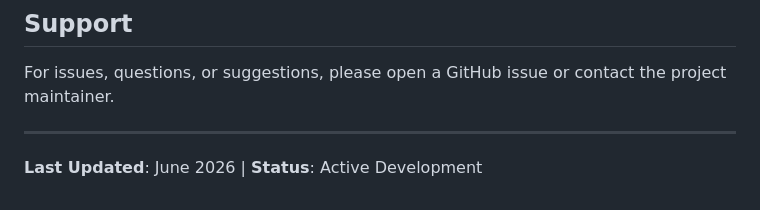
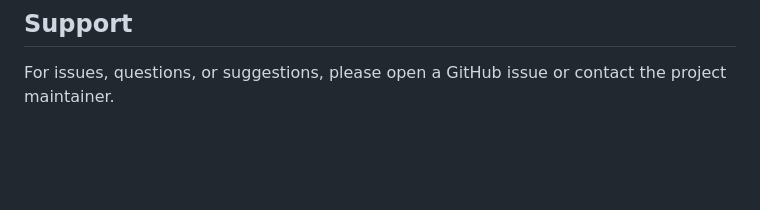
Before and after one commit to ShubDeshmukh2006/Resumepath.Ai, a Markdown page: README.md, the part around the change. Rendered like a GitHub page; blank space fills up the shorter version.

Commit message:
Remove last updated date and status from README
Removed last updated date and status from README.

```diff
--- a/README.md
+++ b/README.md
@@ -188,7 +188,3 @@ This project does not currently include a license. Before distributing or using
 ## Support
 
 For issues, questions, or suggestions, please open a GitHub issue or contact the project maintainer.
-
----
-
-**Last Updated**: June 2026 | **Status**: Active Development
```
